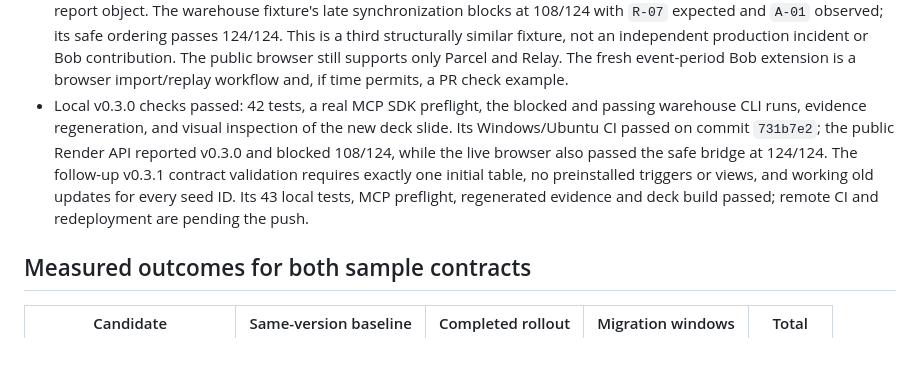
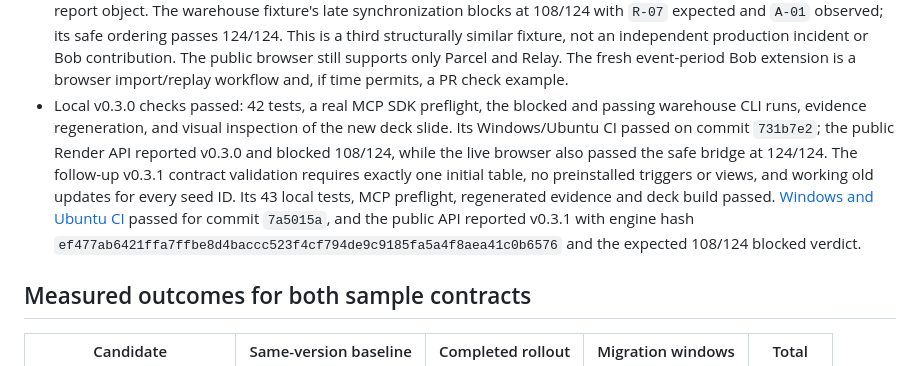
Before and after one commit to josepha-mayo/cutover, a Markdown page: docs/STATUS.md, the part around the change. Drawn GitHub-style.

Commit message:
Record verified v0.3.1 release status

```diff
--- a/docs/STATUS.md
+++ b/docs/STATUS.md
@@ -38,7 +38,7 @@
 - IBM Bob IDE opened the reference-withheld `cutover-bob-session-180246e0` workspace. The user trusted this folder on September 23; the Restricted Mode banner disappeared. Bob Settings showed the free trial with full remaining capacity, MCP enabled for new tasks, and the project-scoped `cutover` server **Connected**. The source-side 18-file integrity audit still passes. A read-only pre-event diagnostic prompt was drafted in Bob but has **not** been sent; no MCP call from Bob, candidate, task summary, or event-period evidence has been captured. Re-freeze from the latest clean commit when the event starts.
 - A fresh pre-event workspace was frozen from clean commit `7a6a1e1` and passed the 18-file integrity/withheld-reference audit. A new SDK preflight launched that workspace's exact `.bob/mcp.json` command, found all three tools, received the `window_write_after_2-0` late-bridge witness, and confirmed the passing reference was rejected by the diagnostic tool. This is a local SDK client test, not an IBM Bob task.
 - Pre-event Codex work now adds a validated CLI import path for a user-supplied single-table SQLite contract with domain-specific payloads and an old-adapter smoke check, plus Markdown review output from the same executed report object. The warehouse fixture's late synchronization blocks at 108/124 with `R-07` expected and `A-01` observed; its safe ordering passes 124/124. This is a third structurally similar fixture, not an independent production incident or Bob contribution. The public browser still supports only Parcel and Relay. The fresh event-period Bob extension is a browser import/replay workflow and, if time permits, a PR check example.
-- Local v0.3.0 checks passed: 42 tests, a real MCP SDK preflight, the blocked and passing warehouse CLI runs, evidence regeneration, and visual inspection of the new deck slide. Its Windows/Ubuntu CI passed on commit `731b7e2`; the public Render API reported v0.3.0 and blocked 108/124, while the live browser also passed the safe bridge at 124/124. The follow-up v0.3.1 contract validation requires exactly one initial table, no preinstalled triggers or views, and working old updates for every seed ID. Its 43 local tests, MCP preflight, regenerated evidence and deck build passed; remote CI and redeployment are pending the push.
+- Local v0.3.0 checks passed: 42 tests, a real MCP SDK preflight, the blocked and passing warehouse CLI runs, evidence regeneration, and visual inspection of the new deck slide. Its Windows/Ubuntu CI passed on commit `731b7e2`; the public Render API reported v0.3.0 and blocked 108/124, while the live browser also passed the safe bridge at 124/124. The follow-up v0.3.1 contract validation requires exactly one initial table, no preinstalled triggers or views, and working old updates for every seed ID. Its 43 local tests, MCP preflight, regenerated evidence and deck build passed. [Windows and Ubuntu CI](https://github.com/josepha-mayo/cutover/actions/runs/35908043544) passed for commit `7a5015a`, and the public API reported v0.3.1 with engine hash `ef477ab6421ffa7ffbe8d4baccc523f4cf794de9c9185fa5a4f8aea41c0b6576` and the expected 108/124 blocked verdict.
 
 ## Measured outcomes for both sample contracts
 
```
